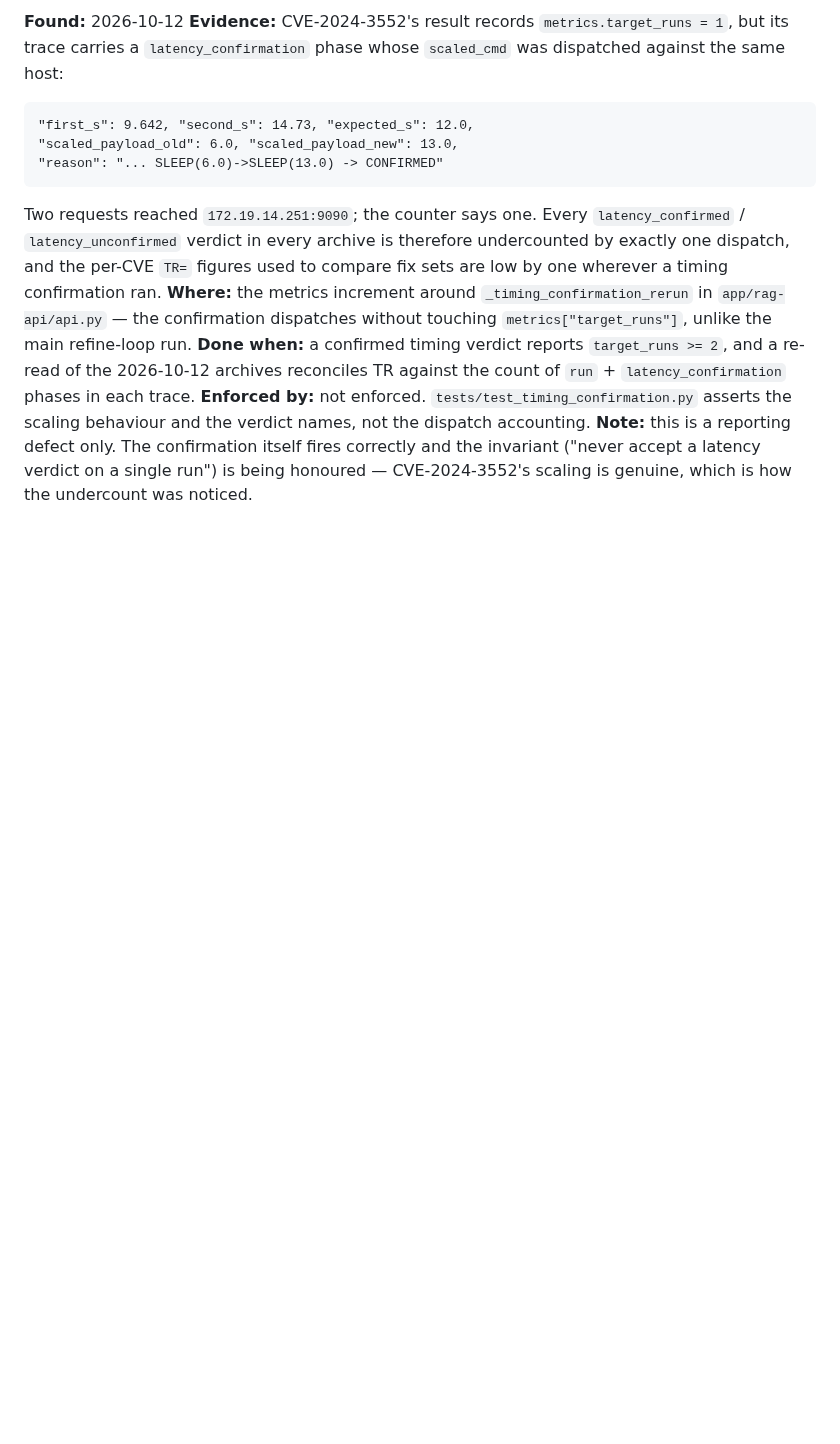
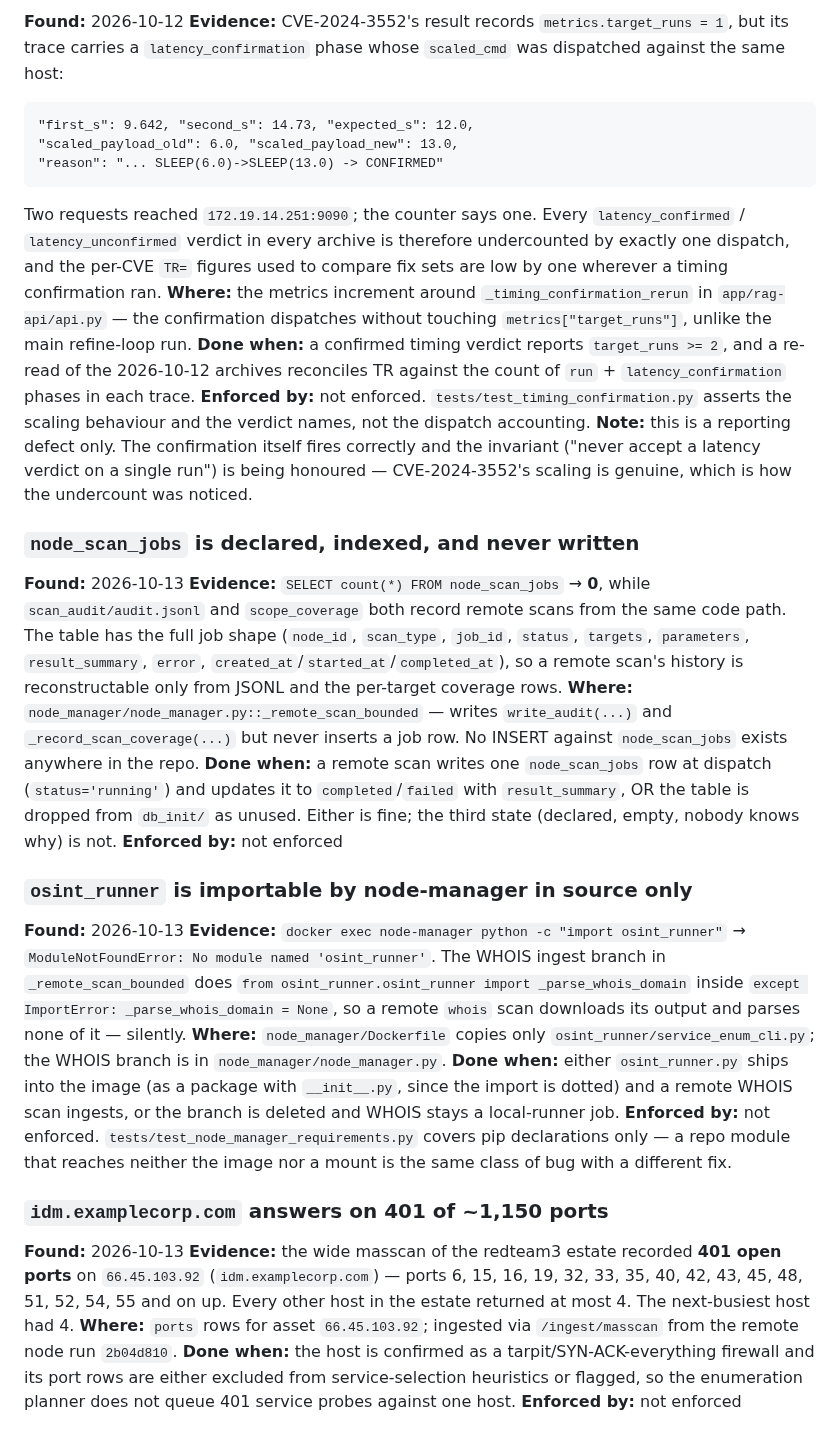
Before and after one commit to fd22vrsfpv-star/rag-scan-stack, a Markdown page: Docs/OPEN_ITEMS.md, the part around the change. GitHub-like rendering; blank space fills up the shorter version.

Commit message:
docs: record node-manager findings, open items and the scan-coverage memory
Three findings this change should not carry: node_scan_jobs is declared,
indexed and never written; osint_runner reaches node-manager in source only, so
the remote WHOIS ingest silently parses nothing; idm.examplecorp.com answers on
401 of ~1,150 ports and will otherwise have 401 service probes queued against it.

Co-Authored-By: Claude Opus 5 <noreply@anthropic.com>
Claude-Session: https://claude.ai/code/session_0143twUFNPxrUZTifBNzikqP

```diff
--- a/Docs/OPEN_ITEMS.md
+++ b/Docs/OPEN_ITEMS.md
@@ -672,3 +672,51 @@ scaling behaviour and the verdict names, not the dispatch accounting.
 correctly and the invariant ("never accept a latency verdict on a single run")
 is being honoured — CVE-2024-3552's scaling is genuine, which is how the
 undercount was noticed.
+
+### `node_scan_jobs` is declared, indexed, and never written
+**Found:** 2026-10-13
+**Evidence:** `SELECT count(*) FROM node_scan_jobs` → **0**, while
+`scan_audit/audit.jsonl` and `scope_coverage` both record remote scans from the
+same code path. The table has the full job shape (`node_id`, `scan_type`,
+`job_id`, `status`, `targets`, `parameters`, `result_summary`, `error`,
+`created_at`/`started_at`/`completed_at`), so a remote scan's history is
+reconstructable only from JSONL and the per-target coverage rows.
+**Where:** `node_manager/node_manager.py::_remote_scan_bounded` — writes
+`write_audit(...)` and `_record_scan_coverage(...)` but never inserts a job row.
+No INSERT against `node_scan_jobs` exists anywhere in the repo.
+**Done when:** a remote scan writes one `node_scan_jobs` row at dispatch
+(`status='running'`) and updates it to `completed`/`failed` with
+`result_summary`, OR the table is dropped from `db_init/` as unused. Either is
+fine; the third state (declared, empty, nobody knows why) is not.
+**Enforced by:** not enforced
+
+### `osint_runner` is importable by node-manager in source only
+**Found:** 2026-10-13
+**Evidence:** `docker exec node-manager python -c "import osint_runner"` →
+`ModuleNotFoundError: No module named 'osint_runner'`. The WHOIS ingest branch
+in `_remote_scan_bounded` does
+`from osint_runner.osint_runner import _parse_whois_domain` inside
+`except ImportError: _parse_whois_domain = None`, so a remote `whois` scan
+downloads its output and parses none of it — silently.
+**Where:** `node_manager/Dockerfile` copies only
+`osint_runner/service_enum_cli.py`; the WHOIS branch is in
+`node_manager/node_manager.py`.
+**Done when:** either `osint_runner.py` ships into the image (as a package with
+`__init__.py`, since the import is dotted) and a remote WHOIS scan ingests, or
+the branch is deleted and WHOIS stays a local-runner job.
+**Enforced by:** not enforced. `tests/test_node_manager_requirements.py` covers
+pip declarations only — a repo module that reaches neither the image nor a mount
+is the same class of bug with a different fix.
+
+### `idm.examplecorp.com` answers on 401 of ~1,150 ports
+**Found:** 2026-10-13
+**Evidence:** the wide masscan of the redteam3 estate recorded **401 open ports**
+on `66.45.103.92` (`idm.examplecorp.com`) — ports 6, 15, 16, 19, 32, 33, 35, 40,
+42, 43, 45, 48, 51, 52, 54, 55 and on up. Every other host in the estate
+returned at most 4. The next-busiest host had 4.
+**Where:** `ports` rows for asset `66.45.103.92`; ingested via
+`/ingest/masscan` from the remote node run `2b04d810`.
+**Done when:** the host is confirmed as a tarpit/SYN-ACK-everything firewall and
+its port rows are either excluded from service-selection heuristics or flagged,
+so the enumeration planner does not queue 401 service probes against one host.
+**Enforced by:** not enforced
```
